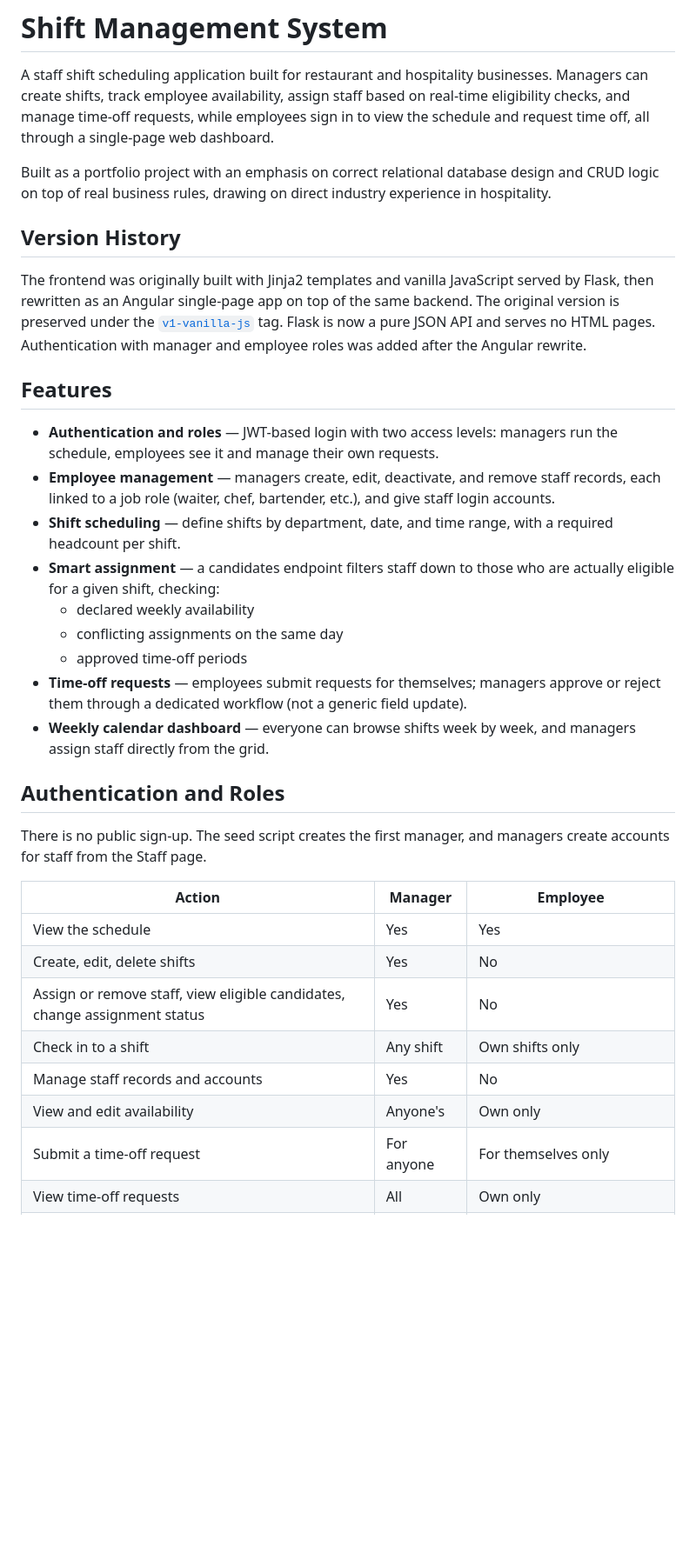
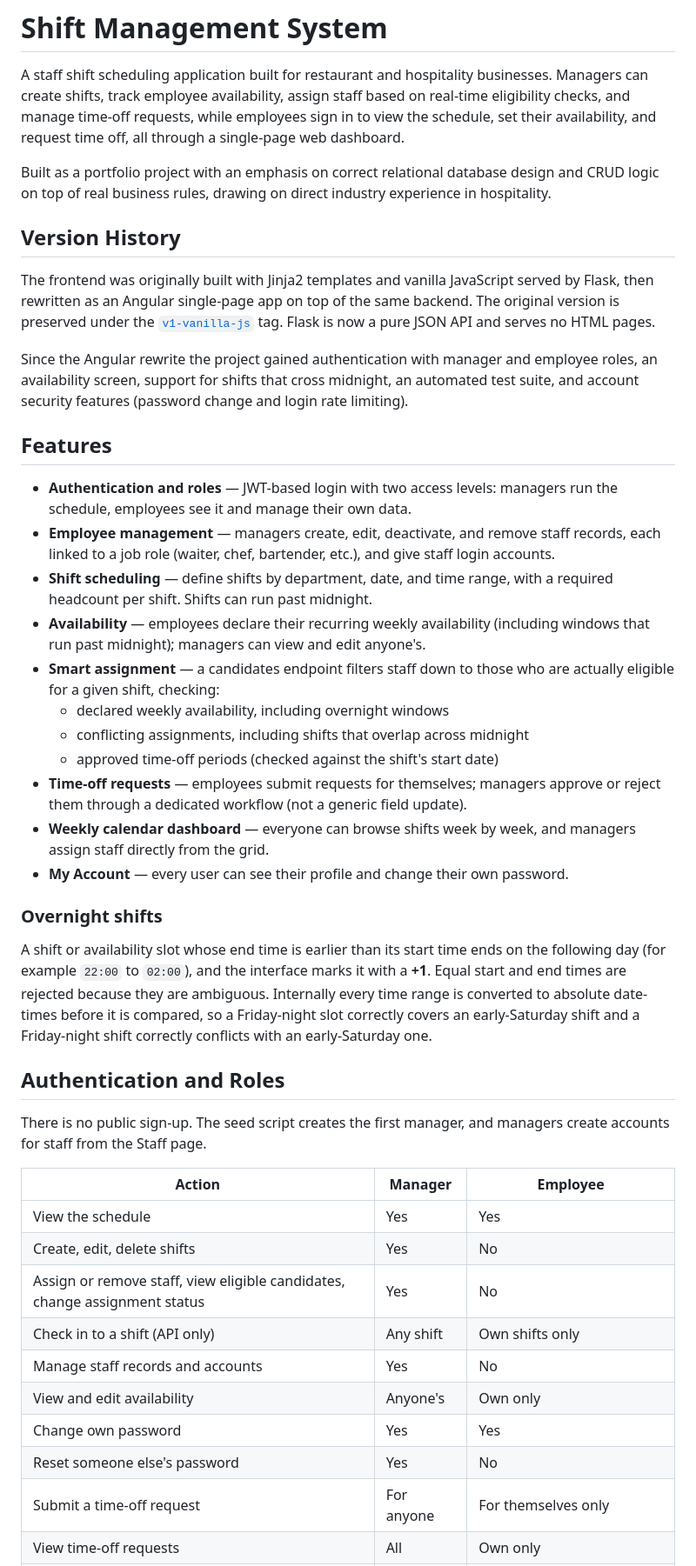
Before and after one commit to AntoniouKonstantinos/shift-management-system, a Markdown page: README.md, the part around one of its changes. Shown at 87% size. Drawn GitHub-style; blank space fills up the shorter version.

```diff
--- a/README.md
+++ b/README.md
@@ -3,8 +3,8 @@
 A staff shift scheduling application built for restaurant and hospitality
 businesses. Managers can create shifts, track employee availability, assign
 staff based on real-time eligibility checks, and manage time-off requests,
-while employees sign in to view the schedule and request time off, all
-through a single-page web dashboard.
+while employees sign in to view the schedule, set their availability, and
+request time off, all through a single-page web dashboard.
 
 Built as a portfolio project with an emphasis on correct relational database
 design and CRUD logic on top of real business rules, drawing on direct
@@ -16,28 +16,47 @@ The frontend was originally built with Jinja2 templates and vanilla
 JavaScript served by Flask, then rewritten as an Angular single-page app on
 top of the same backend. The original version is preserved under the
 [`v1-vanilla-js`](https://github.com/AntoniouKonstantinos/shift-management-system/tree/v1-vanilla-js)
-tag. Flask is now a pure JSON API and serves no HTML pages. Authentication
-with manager and employee roles was added after the Angular rewrite.
+tag. Flask is now a pure JSON API and serves no HTML pages.
+
+Since the Angular rewrite the project gained authentication with manager and
+employee roles, an availability screen, support for shifts that cross
+midnight, an automated test suite, and account security features (password
+change and login rate limiting).
 
 ## Features
 
 - **Authentication and roles** — JWT-based login with two access levels:
-  managers run the schedule, employees see it and manage their own requests.
+  managers run the schedule, employees see it and manage their own data.
 - **Employee management** — managers create, edit, deactivate, and remove
   staff records, each linked to a job role (waiter, chef, bartender, etc.),
   and give staff login accounts.
 - **Shift scheduling** — define shifts by department, date, and time range,
-  with a required headcount per shift.
+  with a required headcount per shift. Shifts can run past midnight.
+- **Availability** — employees declare their recurring weekly availability
+  (including windows that run past midnight); managers can view and edit
+  anyone's.
 - **Smart assignment** — a candidates endpoint filters staff down to those
   who are actually eligible for a given shift, checking:
-  - declared weekly availability
-  - conflicting assignments on the same day
-  - approved time-off periods
+  - declared weekly availability, including overnight windows
+  - conflicting assignments, including shifts that overlap across midnight
+  - approved time-off periods (checked against the shift's start date)
 - **Time-off requests** — employees submit requests for themselves; managers
   approve or reject them through a dedicated workflow (not a generic field
   update).
 - **Weekly calendar dashboard** — everyone can browse shifts week by week,
   and managers assign staff directly from the grid.
+- **My Account** — every user can see their profile and change their own
+  password.
+
+### Overnight shifts
+
+A shift or availability slot whose end time is earlier than its start time
+ends on the following day (for example `22:00` to `02:00`), and the interface
+marks it with a **+1**. Equal start and end times are rejected because they
+are ambiguous. Internally every time range is converted to absolute
+date-times before it is compared, so a Friday-night slot correctly covers an
+early-Saturday shift and a Friday-night shift correctly conflicts with an
+early-Saturday one.
 
 ## Authentication and Roles
 
@@ -49,9 +68,11 @@ managers create accounts for staff from the Staff page.
 | View the schedule | Yes | Yes |
 | Create, edit, delete shifts | Yes | No |
 | Assign or remove staff, view eligible candidates, change assignment status | Yes | No |
-| Check in to a shift | Any shift | Own shifts only |
+| Check in to a shift (API only) | Any shift | Own shifts only |
 | Manage staff records and accounts | Yes | No |
 | View and edit availability | Anyone's | Own only |
+| Change own password | Yes | Yes |
+| Reset someone else's password | Yes | No |
 | Submit a time-off request | For anyone | For themselves only |
 | View time-off requests | All | Own only |
 | Approve or reject a request | Yes | No |
```
Also changed, not shown: other parts of README.md (+70 -20 lines).
